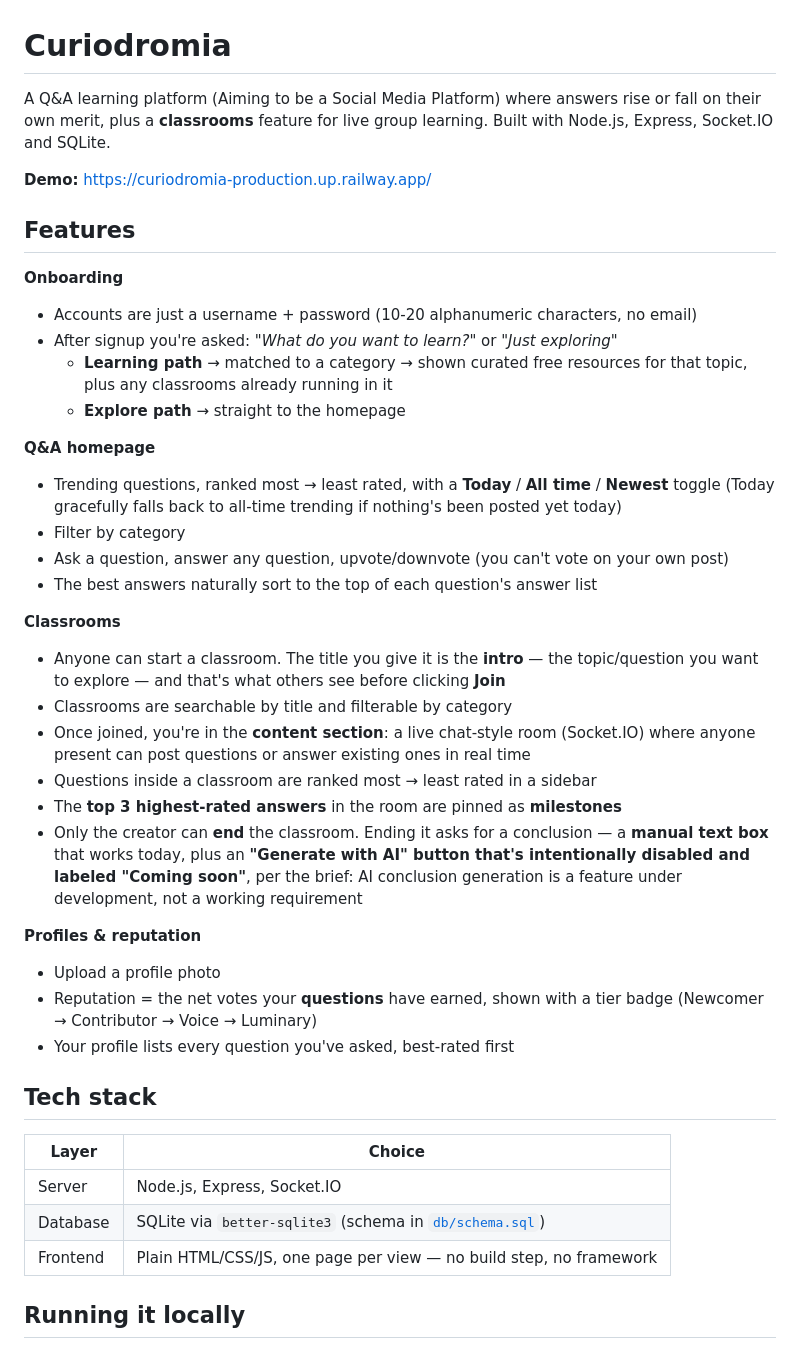
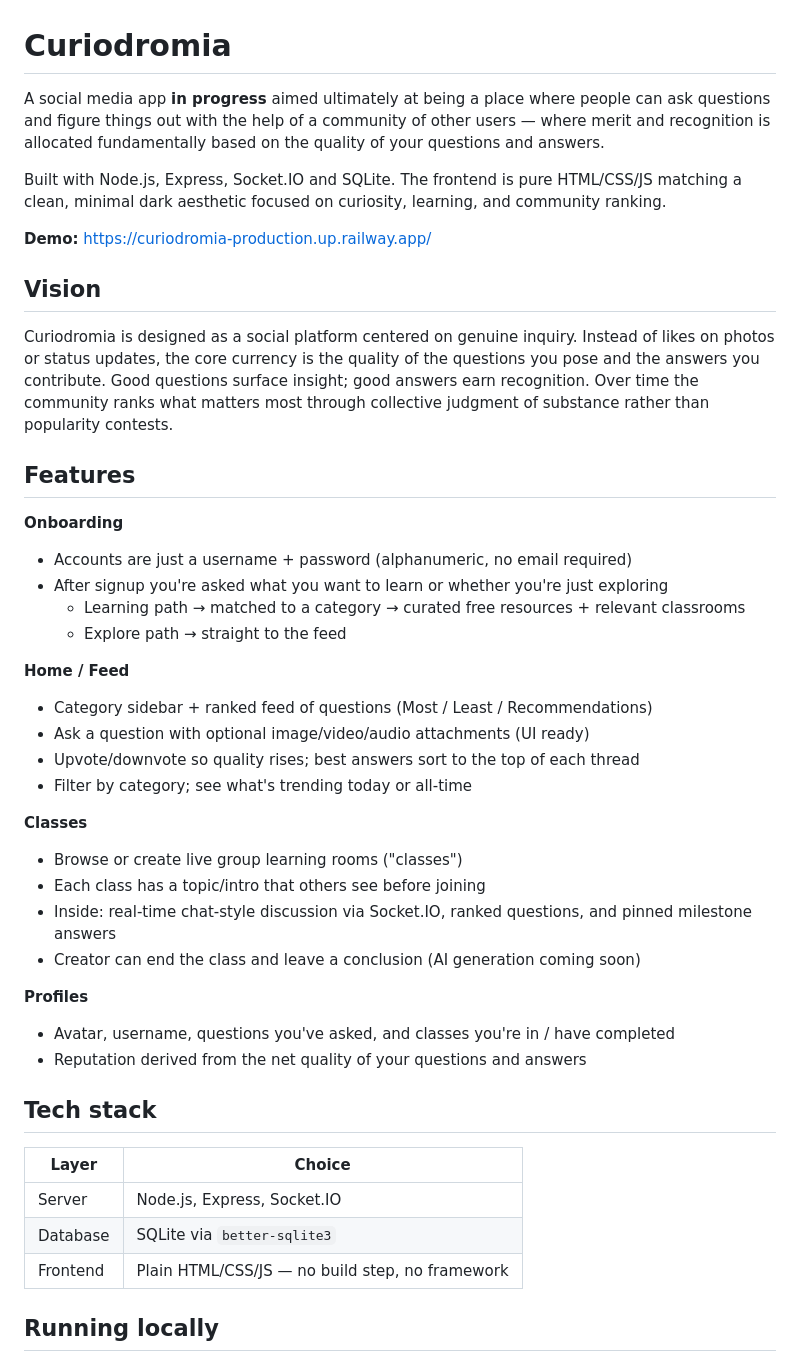
Before and after one commit to Invenitur42/Curiodromia, a Markdown page: README.md, the part around one of its changes. Drawn GitHub-style.

```diff
--- a/README.md
+++ b/README.md
@@ -1,43 +1,46 @@
 # Curiodromia
 
-A Q&A learning platform (Aiming to be a Social Media Platform) where answers rise or fall on their own merit, plus a **classrooms** feature for live group learning. Built with Node.js, Express, Socket.IO and SQLite.
+A social media app **in progress** aimed ultimately at being a place where people can ask questions and figure things out with the help of a community of other users — where merit and recognition is allocated fundamentally based on the quality of your questions and answers.
+
+Built with Node.js, Express, Socket.IO and SQLite. The frontend is pure HTML/CSS/JS matching a clean, minimal dark aesthetic focused on curiosity, learning, and community ranking.
 
 **Demo:** https://curiodromia-production.up.railway.app/
+
+## Vision
+
+Curiodromia is designed as a social platform centered on genuine inquiry. Instead of likes on photos or status updates, the core currency is the quality of the questions you pose and the answers you contribute. Good questions surface insight; good answers earn recognition. Over time the community ranks what matters most through collective judgment of substance rather than popularity contests.
 
 ## Features
 
 **Onboarding**
-- Accounts are just a username + password (10-20 alphanumeric characters, no email)
-- After signup you're asked: *"What do you want to learn?"* or *"Just exploring"*
-  - **Learning path** → matched to a category → shown curated free resources for that topic, plus any classrooms already running in it
-  - **Explore path** → straight to the homepage
+- Accounts are just a username + password (alphanumeric, no email required)
+- After signup you're asked what you want to learn or whether you're just exploring
+  - Learning path → matched to a category → curated free resources + relevant classrooms
+  - Explore path → straight to the feed
 
-**Q&A homepage**
-- Trending questions, ranked most → least rated, with a **Today** / **All time** / **Newest** toggle (Today gracefully falls back to all-time trending if nothing's been posted yet today)
-- Filter by category
-- Ask a question, answer any question, upvote/downvote (you can't vote on your own post)
-- The best answers naturally sort to the top of each question's answer list
+**Home / Feed**
+- Category sidebar + ranked feed of questions (Most / Least / Recommendations)
+- Ask a question with optional image/video/audio attachments (UI ready)
+- Upvote/downvote so quality rises; best answers sort to the top of each thread
+- Filter by category; see what's trending today or all-time
 
-**Classrooms**
-- Anyone can start a classroom. The title you give it is the **intro** — the topic/question you want to explore — and that's what others see before clicking **Join**
-- Classrooms are searchable by title and filterable by category
-- Once joined, you're in the **content section**: a live chat-style room (Socket.IO) where anyone present can post questions or answer existing ones in real time
-- Questions inside a classroom are ranked most → least rated in a sidebar
-- The **top 3 highest-rated answers** in the room are pinned as **milestones**
-- Only the creator can **end** the classroom. Ending it asks for a conclusion — a **manual text box** that works today, plus an **"Generate with AI" button that's intentionally disabled and labeled "Coming soon"**, per the brief: AI conclusion generation is a feature under development, not a working requirement
+**Classes**
+- Browse or create live group learning rooms ("classes")
+- Each class has a topic/intro that others see before joining
+- Inside: real-time chat-style discussion via Socket.IO, ranked questions, and pinned milestone answers
+- Creator can end the class and leave a conclusion (AI generation coming soon)
 
-**Profiles & reputation**
-- Upload a profile photo
-- Reputation = the net votes your **questions** have earned, shown with a tier badge (Newcomer → Contributor → Voice → Luminary)
-- Your profile lists every question you've asked, best-rated first
+**Profiles**
+- Avatar, username, questions you've asked, and classes you're in / have completed
+- Reputation derived from the net quality of your questions and answers
 
 ## Tech stack
 
 | Layer     | Choice |
 |-----------|--------|
 | Server    | Node.js, Express, Socket.IO |
-| Database  | SQLite via `better-sqlite3` (schema in [`db/schema.sql`](db/schema.sql)) |
-| Frontend  | Plain HTML/CSS/JS, one page per view — no build step, no framework |
+| Database  | SQLite via `better-sqlite3` |
+| Frontend  | Plain HTML/CSS/JS — no build step, no framework |
 
-## Running it locally
+## Running locally
 
```
Also changed, not shown: other parts of README.md (+26 -30 lines).
